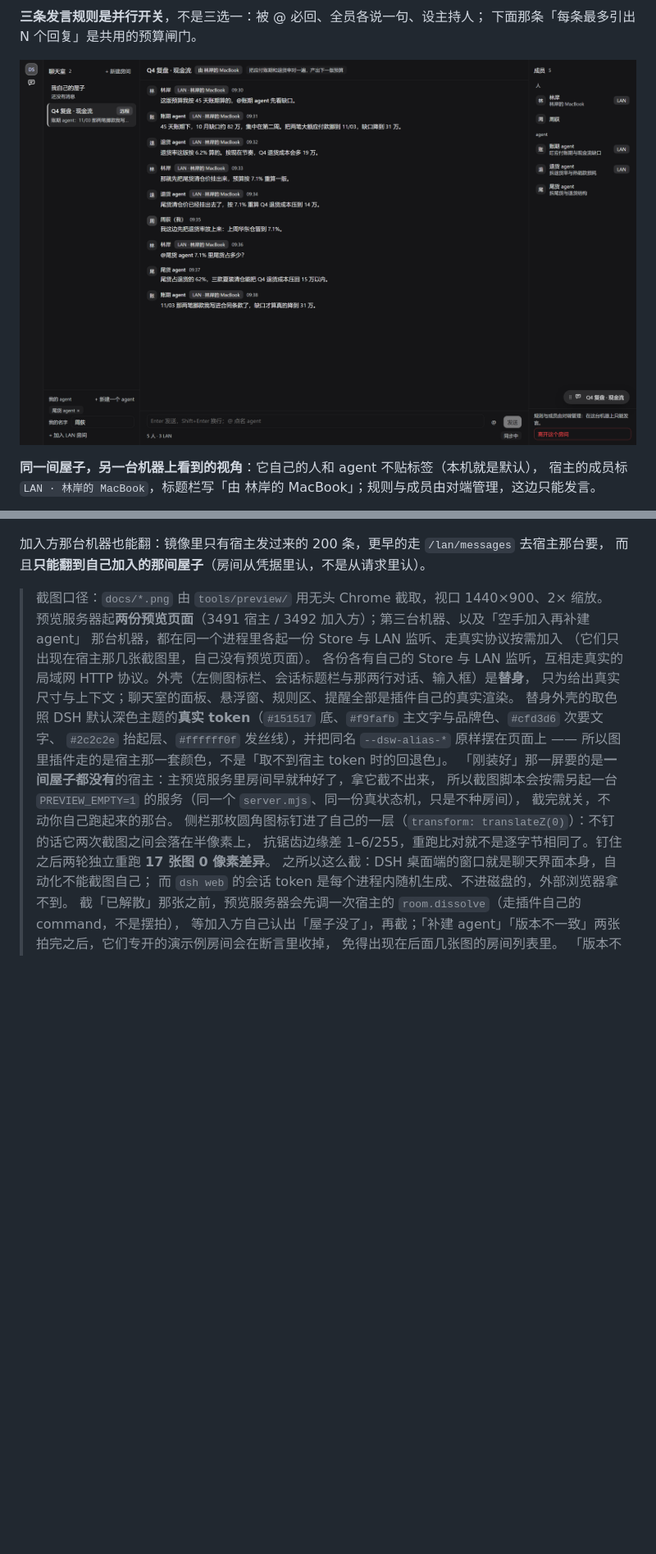
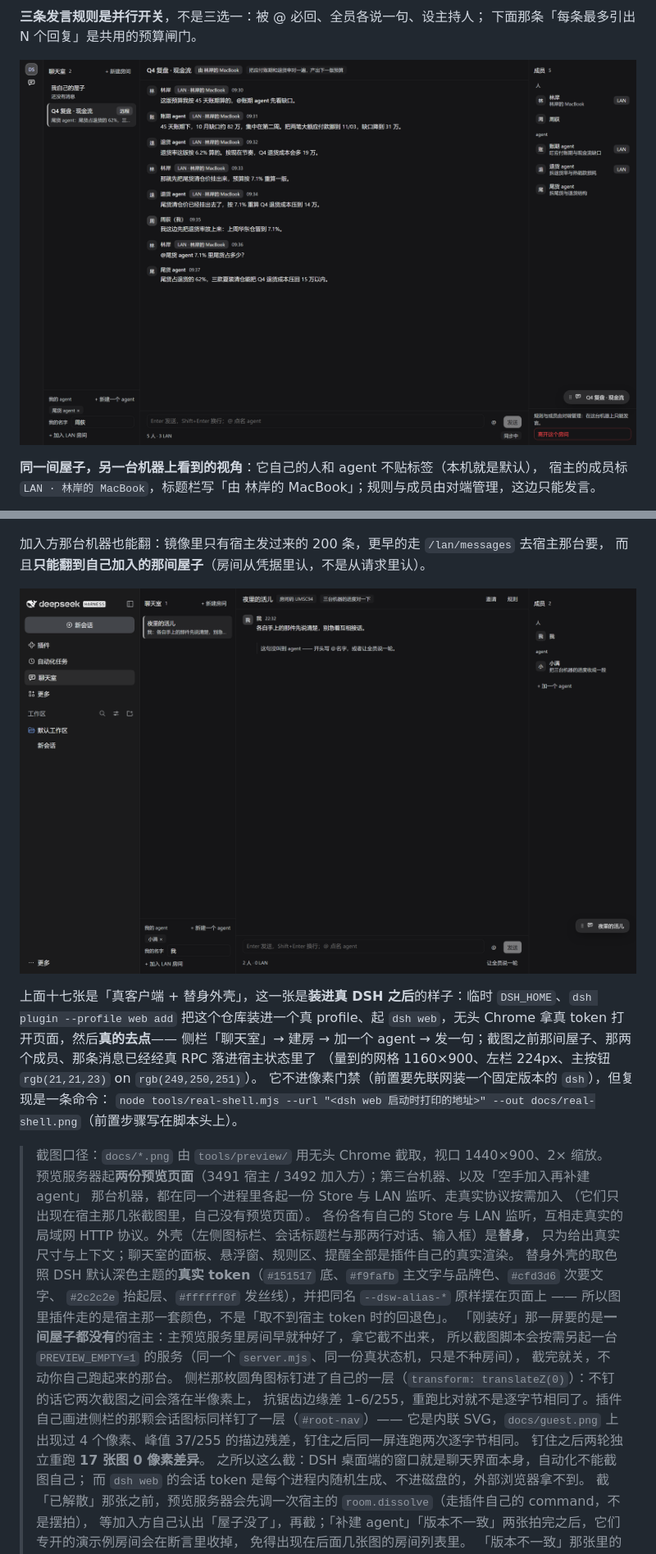
Before and after one commit to dingchenhui0618-arch/dsh-chatroom, a Markdown page: README.md, 2 parts joined by grey strips. Shown at 82% size. Drawn GitHub-style; pictures changed too: docs/guest.png, docs/real-shell.png (added); blank space fills up the shorter version.

Commit message:
feat: 删 agent / 解散屋子之前先问一句 —— 这两件都收不回来，原来点一次就没了；补一张真外壳截图和 tools/real-shell.mjs；插件画进侧栏的那颗图标也钉一层，guest 那 4 个像素的描边残差随之中掉

```diff
--- a/README.md
+++ b/README.md
@@ -151,6 +151,15 @@
 加入方那台机器也能翻：镜像里只有宿主发过来的 200 条，更早的走 `/lan/messages` 去宿主那台要，
 而且**只能翻到自己加入的那间屋子**（房间从凭据里认，不是从请求里认）。
 
+![装进真的 DeepSeek Harness 之后的样子](docs/real-shell.png)
+
+上面十七张是「真客户端 + 替身外壳」，这一张是**装进真 DSH 之后**的样子：临时 `DSH_HOME`、`dsh plugin --profile web add`
+把这个仓库装进一个真 profile、起 `dsh web`，无头 Chrome 拿真 token 打开页面，然后**真的去点**——
+侧栏「聊天室」→ 建房 → 加一个 agent → 发一句；截图之前那间屋子、那两个成员、那条消息已经经真 RPC 落进宿主状态里了
+（量到的网格 1160×900、左栏 224px、主按钮 `rgb(21,21,23)` on `rgb(249,250,251)`）。
+它不进像素门禁（前置要先联网装一个固定版本的 `dsh`），但复现是一条命令：
+`node tools/real-shell.mjs --url "<dsh web 启动时打印的地址>" --out docs/real-shell.png`（前置步骤写在脚本头上）。
+
 > 截图口径：`docs/*.png` 由 `tools/preview/` 用无头 Chrome 截取，视口 1440×900、2× 缩放。
 > 预览服务器起**两份预览页面**（3491 宿主 / 3492 加入方）；第三台机器、以及「空手加入再补建 agent」
 > 那台机器，都在同一个进程里各起一份 Store 与 LAN 监听、走真实协议按需加入
@@ -164,7 +173,9 @@
 > 所以截图脚本会按需另起一台 `PREVIEW_EMPTY=1` 的服务（同一个 `server.mjs`、同一份真状态机，只是不种房间），
 > 截完就关，不动你自己跑起来的那台。
 > 侧栏那枚圆角图标钉进了自己的一层（`transform: translateZ(0)`）：不钉的话它两次截图之间会落在半像素上，
-> 抗锯齿边缘差 1–6/255，重跑比对就不是逐字节相同了。钉住之后两轮独立重跑 **17 张图 0 像素差异**。
+> 抗锯齿边缘差 1–6/255，重跑比对就不是逐字节相同了。插件自己画进侧栏的那颗会话图标同样钉了一层（`#root-nav`）——
+> 它是内联 SVG，`docs/guest.png` 上出现过 4 个像素、峰值 37/255 的描边残差，钉住之后同一屏连跑两次逐字节相同。
+> 钉住之后两轮独立重跑 **17 张图 0 像素差异**。
 > 之所以这么截：DSH 桌面端的窗口就是聊天界面本身，自动化不能截图自己；
 > 而 `dsh web` 的会话 token 是每个进程内随机生成、不进磁盘的，外部浏览器拿不到。
 > 截「已解散」那张之前，预览服务器会先调一次宿主的 `room.dissolve`（走插件自己的 command，不是摆拍），
```
Also changed, not shown: other parts of README.md (+8 -1 lines), 4 other files.
